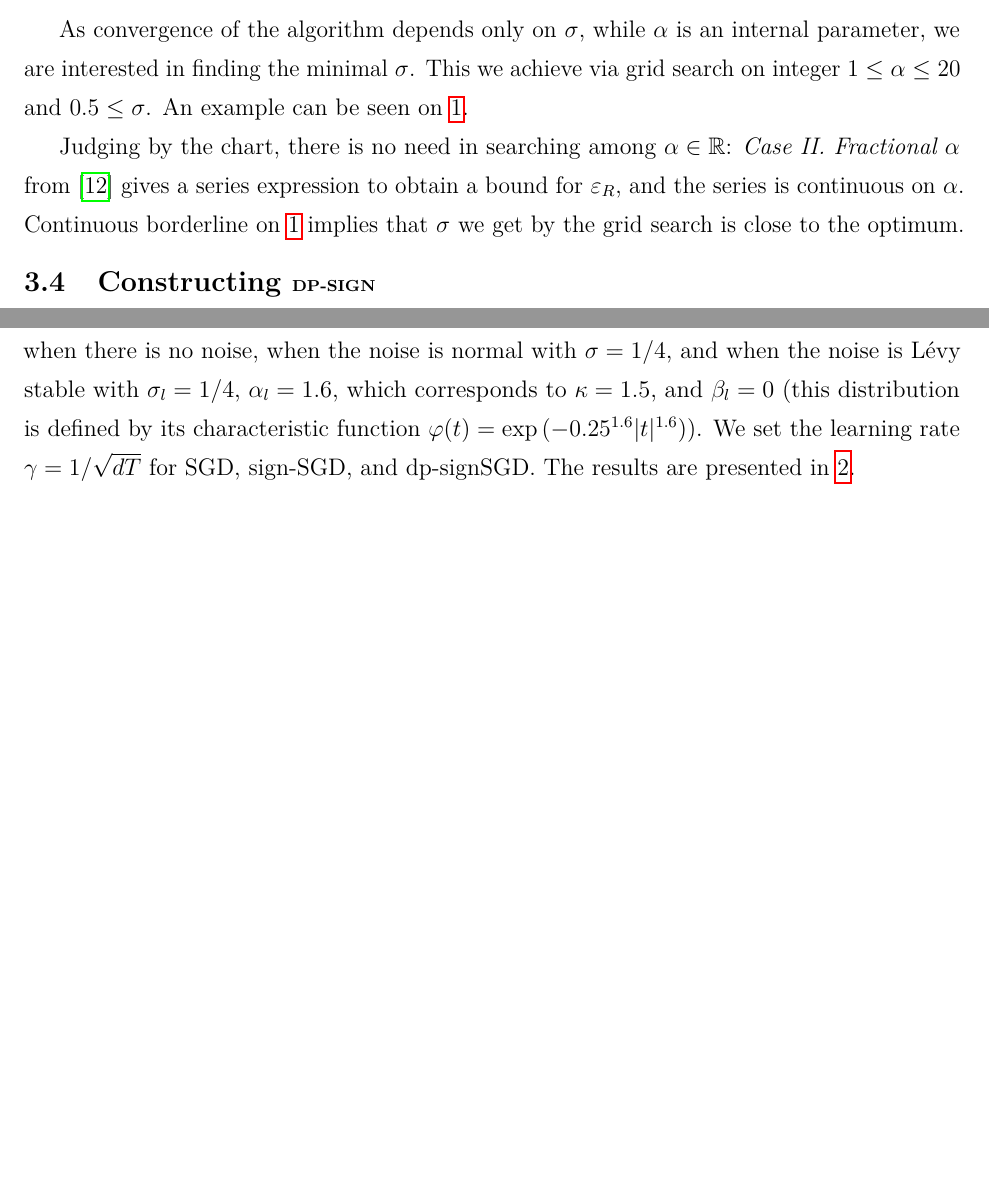
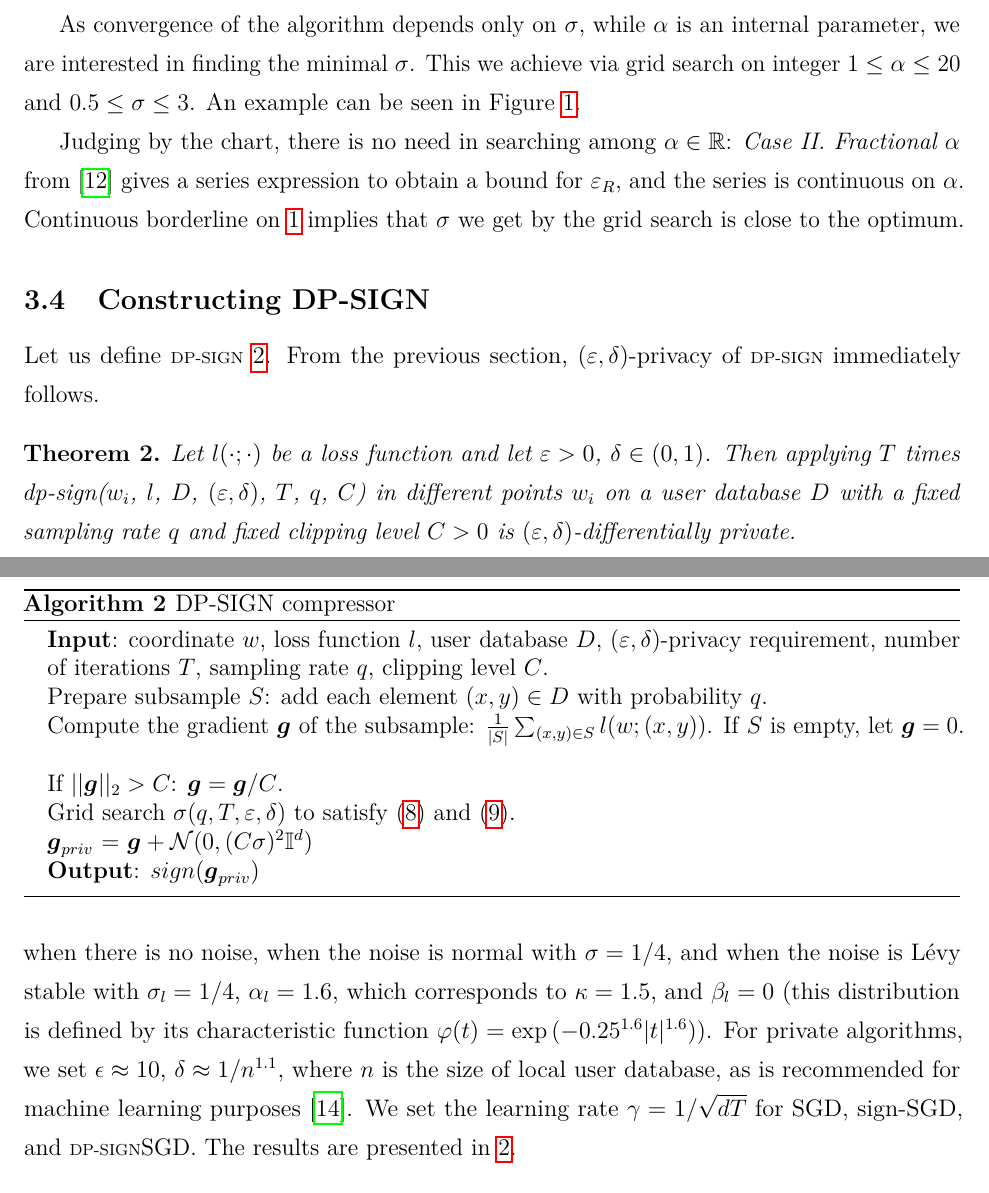
Before and after one commit to alexlegeartis/Sign-SGD-and-Differential-Privacy, a LaTeX paper (article/sign-sgd-dp.tex): two parts of pages 8 and 9 of 13 before the commit and two parts of pages 8 and 10 of 13 after it, joined at a grey line, cut so that both start at the same text, the shorter picture padded with empty space. Compiled offline with pdfLaTeX.

Commit message:
All ideas are in the article

```diff
--- a/article/sign-sgd-dp.tex
+++ b/article/sign-sgd-dp.tex
@@ -283,5 +288,6 @@ $$ \eps_R \leq \eps/T - \frac{\log 1/\delta}{T(\alpha - 1)}$$.
+\end{equation}
 
-As convergence of the algorithm depends only on $\sigma$, while $\alpha$ is an internal parameter, we are interested in finding the minimal $\sigma$. This we achieve via grid search on integer $1\leq \alpha \leq 20$ and $0.5 \leq \sigma$. An example can be seen on \ref{fig:grid_sigma}.
+As convergence of the algorithm depends only on $\sigma$, while $\alpha$ is an internal parameter, we are interested in finding the minimal $\sigma$. This we achieve via grid search on integer $1\leq \alpha \leq 20$ and $0.5 \leq \sigma \leq 3$. An example can be seen in Figure~\ref{fig:grid_sigma}.
 \begin{figure}[h]
     \centering
     \includegraphics[width=0.98\textwidth]{../figs/valid_sigma.pdf}
@@ -291,5 +297,23 @@ As convergence of the algorithm depends only on $\sigma$, while $\alpha$ is an i
 
 Judging by the chart, there is no need in searching among $\alpha \in \R$: \textit{Case II. Fractional $\alpha$} from \cite{mironov2019SGM} gives a series expression to obtain a bound for $\eps_R$, and the series is continuous on $\alpha$. Continuous borderline on \ref{fig:grid_sigma} implies that $\sigma$ we get by the grid search is close to the optimum.
 
-\subsection{Constructing \scriptsize{DP-SIGN}}
+\subsection{Constructing DP-SIGN}
+Let us define {\scriptsize DP-SIGN} \ref{dp-sign-precise}. From the previous section, $(\eps, \delta)$-privacy of {\scriptsize DP-SIGN} immediately follows.
+\newcommand{\gradg}{\boldsymbol{g}}
+\begin{algorithm}
+    \caption{DP-SIGN compressor}
+    \label{dp-sign-precise}
+    \begin{algorithmic}
+        \STATE \textbf{Input}: coordinate $w$, loss function $l$, user database $D$, $(\eps, \delta)$-privacy requirement, number of iterations $T$, sampling rate $q$, clipping level $C$.
+        \STATE Prepare subsample $S$: add each element $(x, y) \in D$ with probability $q$.
+        \STATE Compute the gradient $\gradg$ of the subsample: $\frac{1}{|S|}\sum_{(x,y)\in S}l(w;(x,y))$. If $S$ is empty, let $\gradg = 0$.
+        \STATE If $||\gradg||_2 > C$: $\gradg = \gradg / C$.
+        \STATE Grid search $\sigma(q, T, \eps, \delta)$ to satisfy \eqref{eq:renyi_eps_guarantee} and \eqref{eq:renyi_eps_requirement}.
+        \STATE $\gradg_{priv}$ = $\gradg + \mathcal{N}(0,(C\sigma)^2\mathbb{I}^d)$
+        \STATE \textbf{Output}: $sign(\gradg_{priv})$
+    \end{algorithmic}
+\end{algorithm}
 
+\begin{theorem}\label{prop:dp_guarantee}
+Let $l(\cdot;\cdot)$ be a loss function and let $\eps > 0$, $\delta \in (0,1)$. Then applying $T$ times dp-sign($w_i$, $l$, $D$, $(\eps, \delta)$, $T$, $q$, $C$) in different points $w_i$ on a user database $D$ with a fixed sampling rate $q$ and fixed clipping level $C > 0$ is $(\eps, \delta)$-differentially private.
+\end{theorem}
@@ -300,5 +327,5 @@ In this section, we present the experimental results for the methods we discusse
 
 \subsection{Synthetic noise.}
-We test our algorithm on the method of logistic regression for UCI Mushroom Dataset. The dataset consists of 6,449 training samples and 1,625 testing samples. Each sample has $d = 112$ features, and represents a mushroom either poisonous or edible. We apply different algorithms to train the logistic regression model. The algorithms are run for $T = 100000$ iterations on 10 workers, with training data distributed between the workers equally. We compare the cases when there is no noise, when the noise is normal with $\sigma = 1/4$, and when the noise is Lévy stable with $\sigma_l = 1/4$, $\alpha_l=1.6$, which corresponds to $\kappa=1.5$, and $\beta_l=0$ (this distribution is defined by its characteristic function $\varphi(t)=\exp\left(-0.25^{1.6}|t|^{1.6})\right)$. We set the learning rate $\gamma = 1/\sqrt{d T}$ for SGD, sign-SGD, and dp-signSGD. The results are presented in \ref{fig:logreg}.
+We test our algorithm on the method of logistic regression for UCI Mushroom Dataset. The dataset consists of 6,449 training samples and 1,625 testing samples. Each sample has $d = 112$ features, and represents a mushroom either poisonous or edible. We apply different algorithms to train the logistic regression model. The algorithms are run for $T = 100000$ iterations on 10 workers, with training data distributed between the workers equally. We compare the cases when there is no noise, when the noise is normal with $\sigma = 1/4$, and when the noise is Lévy stable with $\sigma_l = 1/4$, $\alpha_l=1.6$, which corresponds to $\kappa=1.5$, and $\beta_l=0$ (this distribution is defined by its characteristic function $\varphi(t)=\exp\left(-0.25^{1.6}|t|^{1.6})\right)$. For private algorithms, we set $\epsilon \approx 10$, $\delta \approx 1/n^{1.1}$, where $n$ is the size of local user database, as is recommended for machine learning purposes \cite{Ponomareva2023}. We set the learning rate $\gamma = 1/\sqrt{d T}$ for SGD, sign-SGD, and {\scriptsize DP-SIGN}SGD. The results are presented in \ref{fig:logreg}.
 \begin{figure}[h]
     \centering
```
Also changed, not shown: article/sign-sgd-dp.pdf, article/sign-sgd-dp.tex (39 more changed lines), 4 other files.
